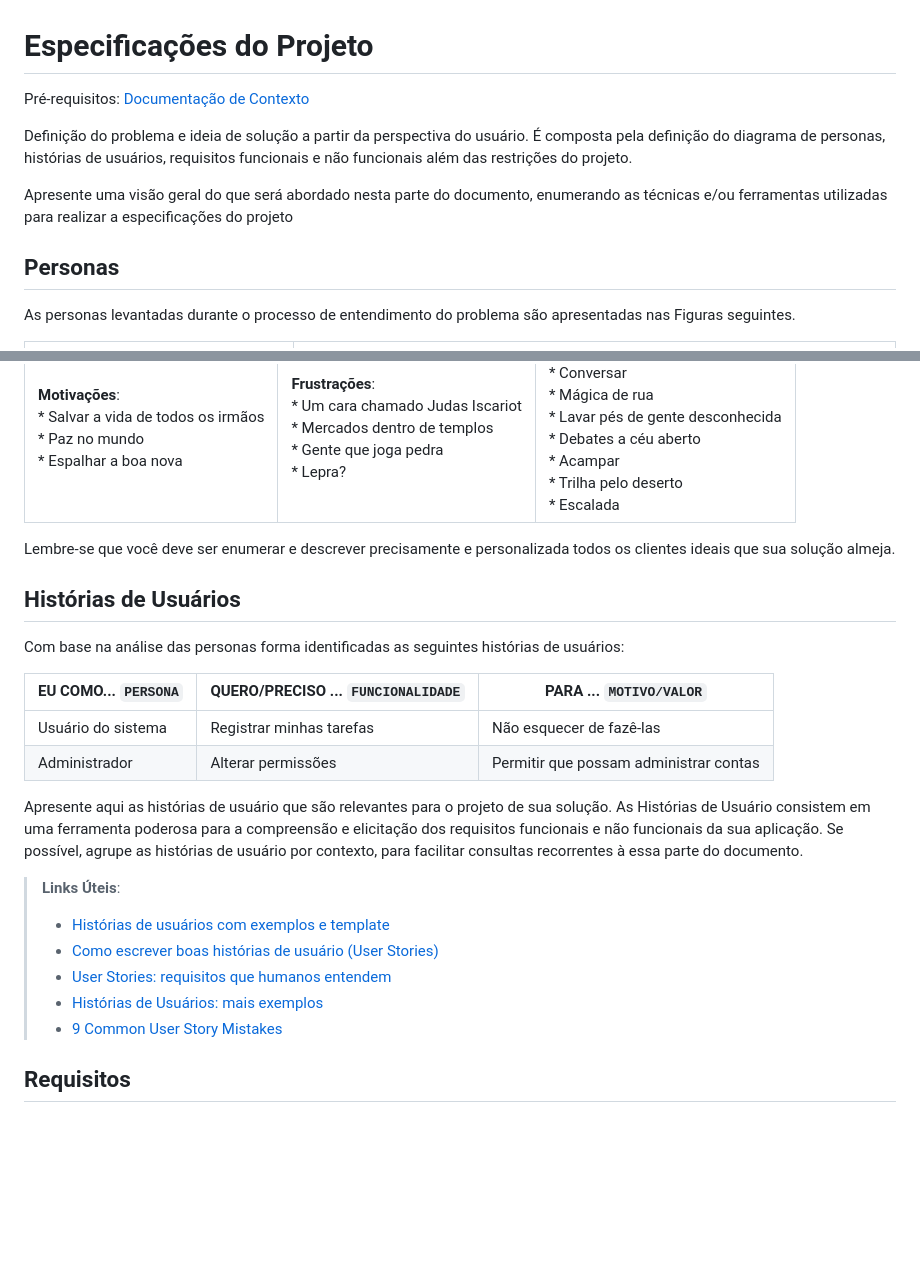
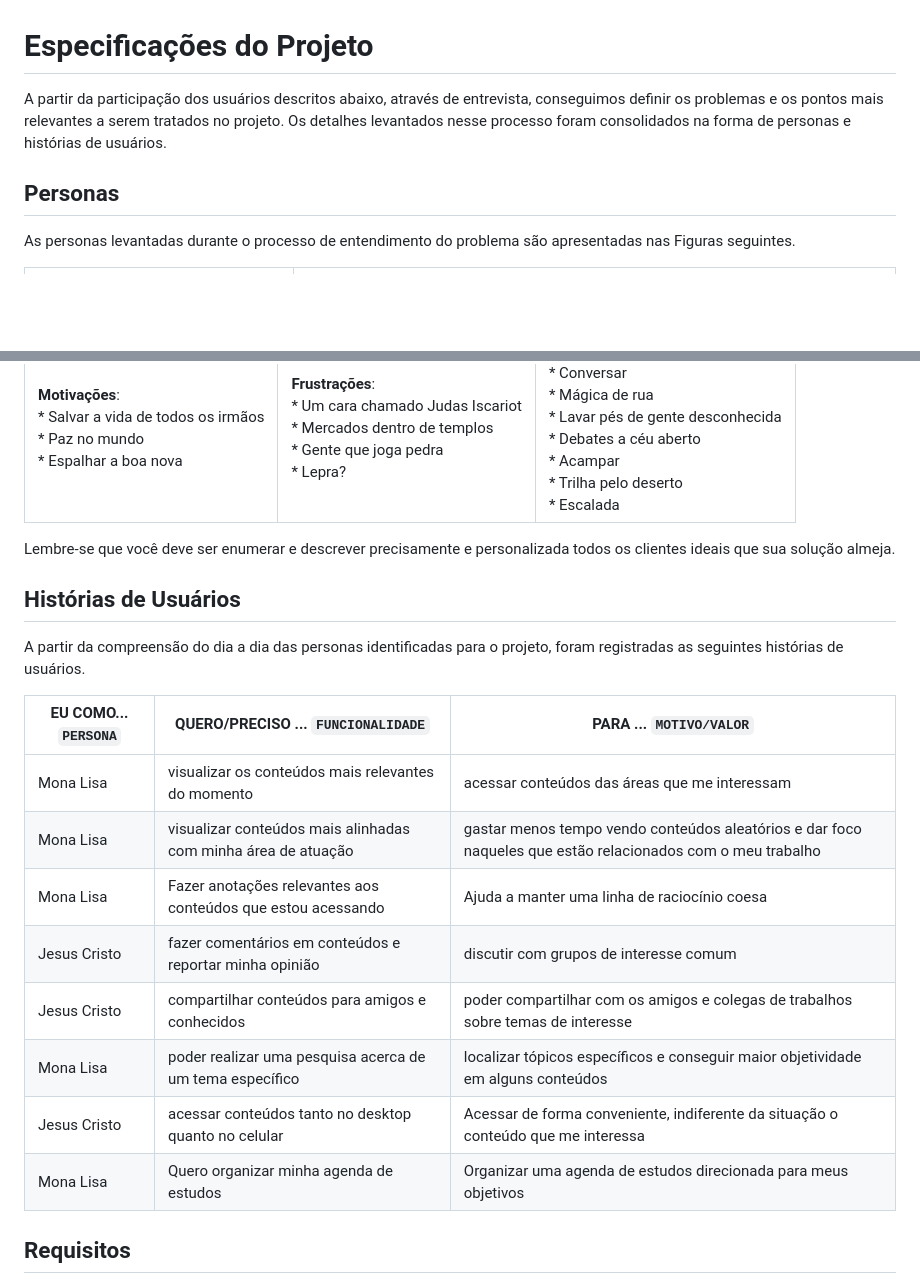
Before and after one commit to riniel-rodrigo/educa-tube, a Markdown page: docs/02-Especificação do Projeto.md, 2 parts joined by grey strips. GitHub-like rendering; blank space fills up the shorter version.

Commit message:
Update 02-Especificação do Projeto.md
Especificação do projeto e personas

```diff
--- a/docs/02-Especificação do Projeto.md
+++ b/docs/02-Especificação do Projeto.md
@@ -1,14 +1,10 @@
 # Especificações do Projeto
 
-<span style="color:red">Pré-requisitos: <a href="1-Documentação de Contexto.md"> Documentação de Contexto</a></span>
-
-Definição do problema e ideia de solução a partir da perspectiva do usuário. É composta pela definição do  diagrama de personas, histórias de usuários, requisitos funcionais e não funcionais além das restrições do projeto.
-
-Apresente uma visão geral do que será abordado nesta parte do documento, enumerando as técnicas e/ou ferramentas utilizadas para realizar a especificações do projeto
+A partir da participação dos usuários descritos abaixo, através de entrevista, conseguimos definir os problemas e os pontos mais relevantes a serem tratados no projeto. Os detalhes levantados nesse processo foram consolidados na forma de personas e histórias de usuários.
 
 ## Personas
+
 As personas levantadas durante o processo de entendimento do problema são apresentadas nas Figuras seguintes.
-
 <table>
      <tbody>
         <tr>
@@ -45,27 +41,24 @@ As personas levantadas durante o processo de entendimento do problema são apres
         </tr>
     </tbody>
 </table>
-
-
 Lembre-se que você deve ser enumerar e descrever precisamente e personalizada todos os clientes ideais que sua solução almeja.
 
 ## Histórias de Usuários
 
-Com base na análise das personas forma identificadas as seguintes histórias de usuários:
+A partir da compreensão do dia a dia das personas identificadas para o projeto, foram registradas as seguintes histórias de usuários.
 
 |EU COMO... `PERSONA`| QUERO/PRECISO ... `FUNCIONALIDADE` |PARA ... `MOTIVO/VALOR`                 |
 |--------------------|------------------------------------|----------------------------------------|
-|Usuário do sistema  | Registrar minhas tarefas           | Não esquecer de fazê-las               |
-|Administrador       | Alterar permissões                 | Permitir que possam administrar contas |
+|Mona Lisa | visualizar os conteúdos mais relevantes do momento | acessar conteúdos das áreas que me interessam |
+|Mona Lisa | visualizar conteúdos mais alinhadas com minha área de atuação | gastar menos tempo vendo conteúdos aleatórios e dar foco naqueles que estão relacionados com o meu trabalho |
+|Mona Lisa | Fazer anotações relevantes aos conteúdos que estou acessando | Ajuda a manter uma linha de raciocínio coesa   |
+|Jesus Cristo | fazer comentários em conteúdos e reportar minha opinião | discutir com grupos de interesse comum |
+|Jesus Cristo | compartilhar conteúdos para amigos e conhecidos | poder compartilhar com os amigos e colegas de trabalhos sobre temas de interesse |
+|Mona Lisa | poder realizar uma pesquisa acerca de um tema específico | localizar tópicos específicos e conseguir maior objetividade em alguns conteúdos |
+|Jesus Cristo | acessar conteúdos tanto no desktop quanto no celular | Acessar de forma conveniente, indiferente da situação o conteúdo que me interessa |
+|Mona Lisa | Quero organizar minha agenda de estudos | Organizar uma agenda de estudos direcionada para meus objetivos|
 
-Apresente aqui as histórias de usuário que são relevantes para o projeto de sua solução. As Histórias de Usuário consistem em uma ferramenta poderosa para a compreensão e elicitação dos requisitos funcionais e não funcionais da sua aplicação. Se possível, agrupe as histórias de usuário por contexto, para facilitar consultas recorrentes à essa parte do documento.
 
-> **Links Úteis**:
-> - [Histórias de usuários com exemplos e template](https://www.atlassian.com/br/agile/project-management/user-stories)
-> - [Como escrever boas histórias de usuário (User Stories)](https://medium.com/vertice/como-escrever-boas-users-stories-hist%C3%B3rias-de-usu%C3%A1rios-b29c75043fac)
-> - [User Stories: requisitos que humanos entendem](https://www.luiztools.com.br/post/user-stories-descricao-de-requisitos-que-humanos-entendem/)
-> - [Histórias de Usuários: mais exemplos](https://www.reqview.com/doc/user-stories-example.html)
-> - [9 Common User Story Mistakes](https://airfocus.com/blog/user-story-mistakes/)
 
 ## Requisitos
 
```
